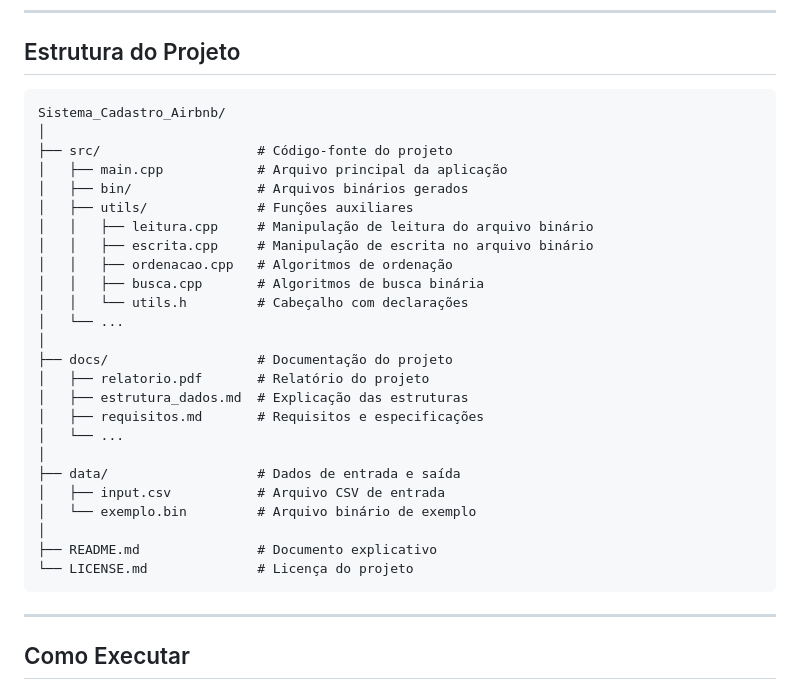
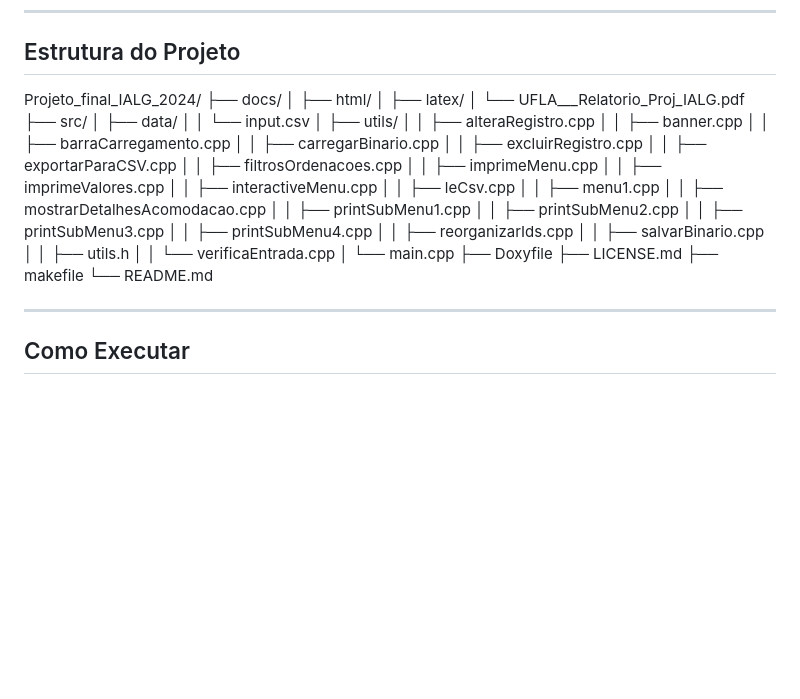
Before and after one commit to Morais727/Projeto_final_IALG_2024, a Markdown page: README.md, the part around the change. Rendered like a GitHub page; blank space fills up the shorter version.

````diff
--- a/README.md
+++ b/README.md
@@ -94,33 +94,7 @@ Este projeto utiliza um dataset real do **Inside Airbnb**, atualizado em **4 de
 
 ## Estrutura do Projeto
 
-```
-Sistema_Cadastro_Airbnb/
-│
-├── src/                    # Código-fonte do projeto
-│   ├── main.cpp            # Arquivo principal da aplicação
-│   ├── bin/                # Arquivos binários gerados
-│   ├── utils/              # Funções auxiliares
-│   │   ├── leitura.cpp     # Manipulação de leitura do arquivo binário
-│   │   ├── escrita.cpp     # Manipulação de escrita no arquivo binário
-│   │   ├── ordenacao.cpp   # Algoritmos de ordenação
-│   │   ├── busca.cpp       # Algoritmos de busca binária
-│   │   └── utils.h         # Cabeçalho com declarações
-│   └── ...
-│
-├── docs/                   # Documentação do projeto
-│   ├── relatorio.pdf       # Relatório do projeto
-│   ├── estrutura_dados.md  # Explicação das estruturas
-│   ├── requisitos.md       # Requisitos e especificações
-│   └── ...
-│
-├── data/                   # Dados de entrada e saída
-│   ├── input.csv           # Arquivo CSV de entrada
-│   └── exemplo.bin         # Arquivo binário de exemplo
-│
-├── README.md               # Documento explicativo
-└── LICENSE.md              # Licença do projeto
-```
+Projeto_final_IALG_2024/ ├── docs/ │ ├── html/ │ ├── latex/ │ └── UFLA___Relatorio_Proj_IALG.pdf ├── src/ │ ├── data/ │ │ └── input.csv │ ├── utils/ │ │ ├── alteraRegistro.cpp │ │ ├── banner.cpp │ │ ├── barraCarregamento.cpp │ │ ├── carregarBinario.cpp │ │ ├── excluirRegistro.cpp │ │ ├── exportarParaCSV.cpp │ │ ├── filtrosOrdenacoes.cpp │ │ ├── imprimeMenu.cpp │ │ ├── imprimeValores.cpp │ │ ├── interactiveMenu.cpp │ │ ├── leCsv.cpp │ │ ├── menu1.cpp │ │ ├── mostrarDetalhesAcomodacao.cpp │ │ ├── printSubMenu1.cpp │ │ ├── printSubMenu2.cpp │ │ ├── printSubMenu3.cpp │ │ ├── printSubMenu4.cpp │ │ ├── reorganizarIds.cpp │ │ ├── salvarBinario.cpp │ │ ├── utils.h │ │ └── verificaEntrada.cpp │ └── main.cpp ├── Doxyfile ├── LICENSE.md ├── makefile └── README.md
 
 ---
 
````
